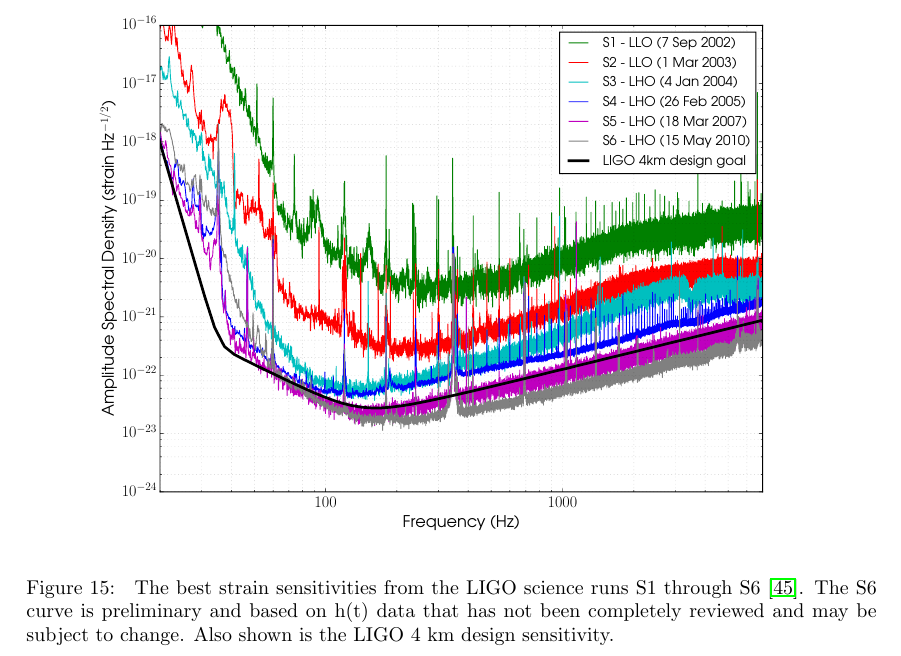
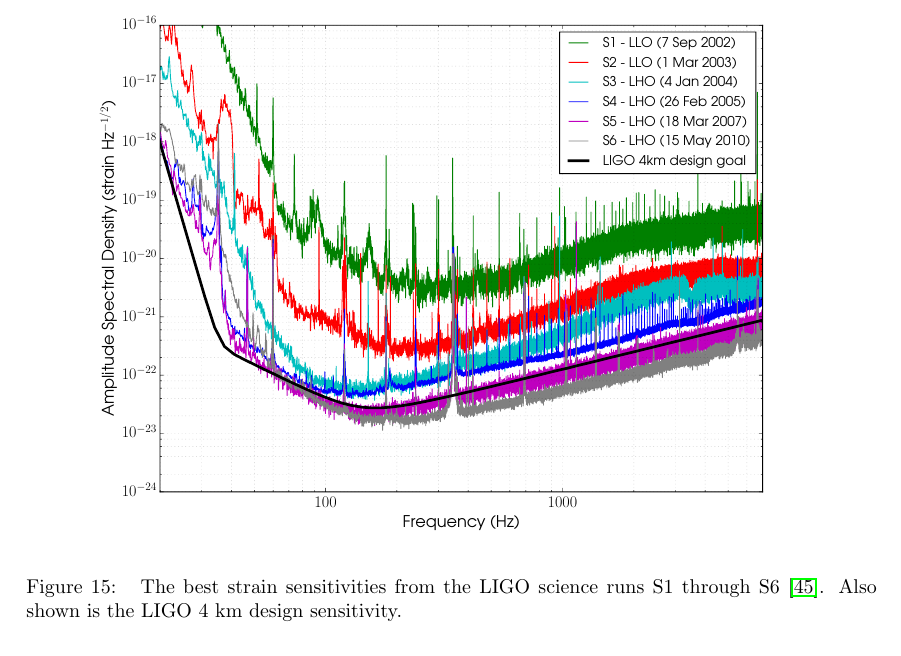
Before and after one commit to mattpitkin/living_rev_article, a LaTeX paper (updated_article.tex, which reads figures/LIGOSrunASDs/caption.tex): part of page 12 of 23, cut so that both start at the same text. Compiled offline with pdfLaTeX.

Commit message:
LIGOSrunASDs: updated caption

```diff
--- a/figures/LIGOSrunASDs/caption.tex
+++ b/figures/LIGOSrunASDs/caption.tex
@@ -1,5 +1,3 @@
 \label{figure:LIGOstrains}
 The best strain sensitivities from the LIGO science runs S1
-through S6~\cite{LIGOcurves}. The S6 curve is preliminary and based on h(t) data
-that has not been completely reviewed and may be subject to change. Also shown
-is the LIGO 4~km design sensitivity.
+through S6~\cite{LIGOcurves}. Also shown is the LIGO 4~km design sensitivity.
```
